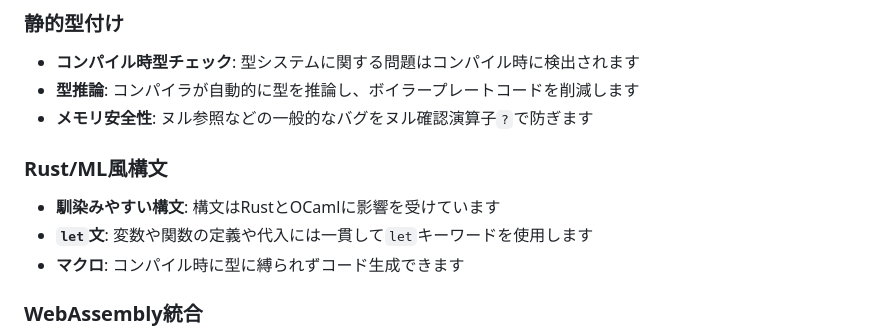
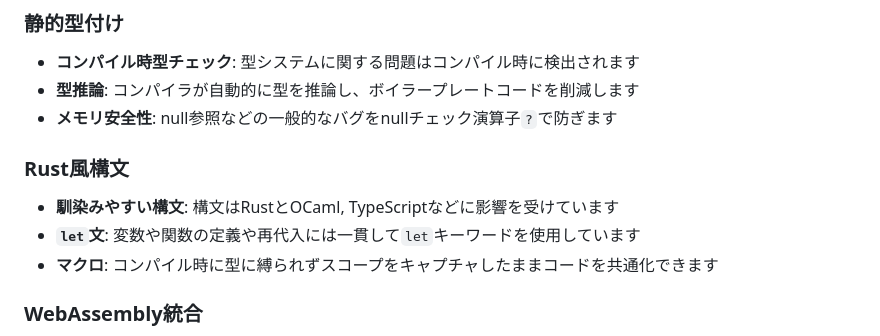
Before and after one commit to KajizukaTaichi/mystia, a Markdown page: README.md, the part around the change. Drawn GitHub-style.

```diff
--- a/README.md
+++ b/README.md
@@ -24,12 +24,12 @@ MystiaはWebAssembly (WASM)にコンパイルされるよう設計されたモ
 ### 静的型付け
 - **コンパイル時型チェック**: 型システムに関する問題はコンパイル時に検出されます
 - **型推論**: コンパイラが自動的に型を推論し、ボイラープレートコードを削減します
-- **メモリ安全性**: ヌル参照などの一般的なバグをヌル確認演算子`?`で防ぎます
+- **メモリ安全性**: null参照などの一般的なバグをnullチェック演算子`?`で防ぎます
 
-### Rust/ML風構文
-- **馴染みやすい構文**: 構文はRustとOCamlに影響を受けています
-- **`let`文**: 変数や関数の定義や代入には一貫して`let`キーワードを使用します
-- **マクロ**: コンパイル時に型に縛られずコード生成できます
+### Rust風構文
+- **馴染みやすい構文**: 構文はRustとOCaml, TypeScriptなどに影響を受けています
+- **`let`文**: 変数や関数の定義や再代入には一貫して`let`キーワードを使用しています
+- **マクロ**: コンパイル時に型に縛られずスコープをキャプチャしたままコードを共通化できます
 
 ### WebAssembly統合
 - **高速実行**: LLVMを介さず独自のバックエンドで効率的なバイトコードを生成します
```
